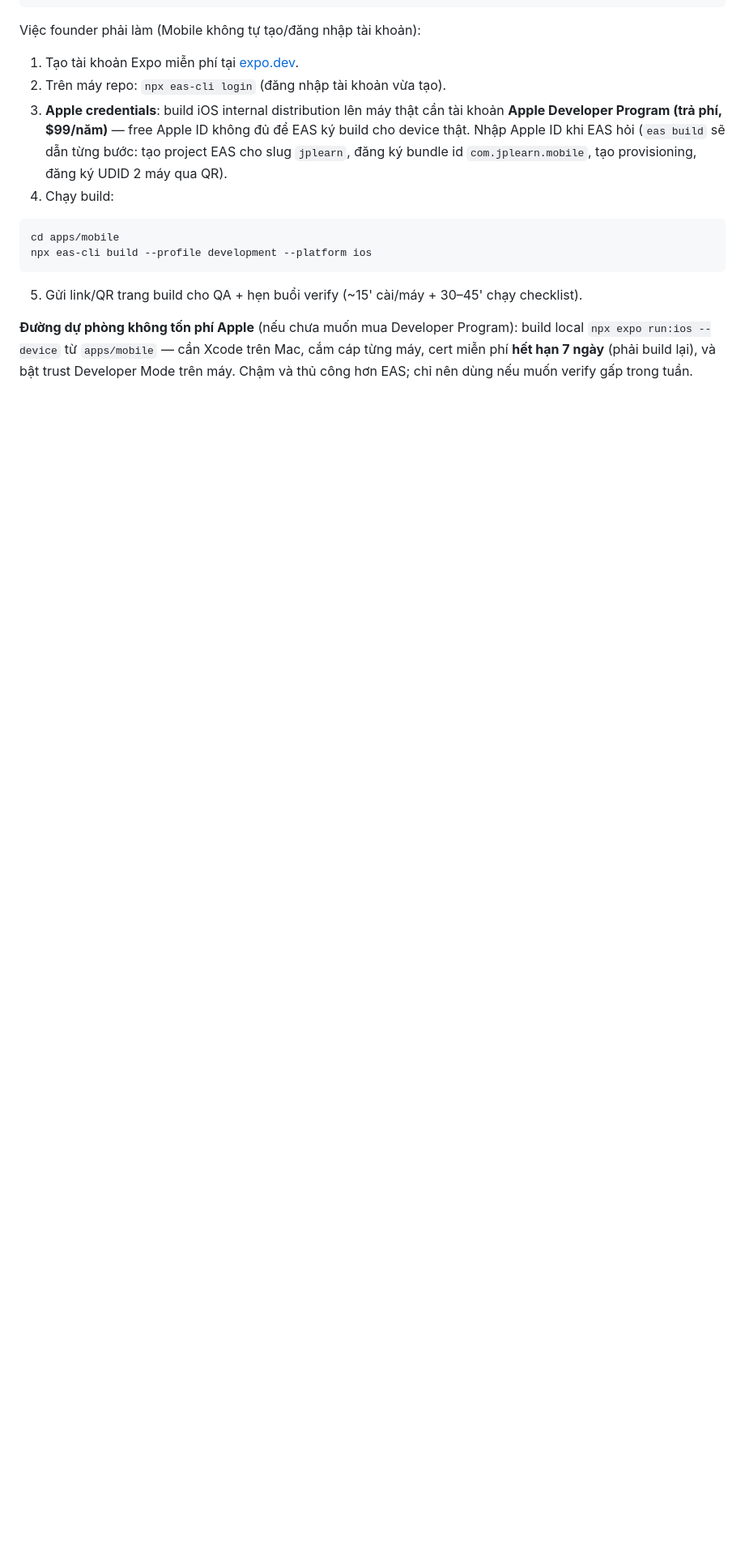
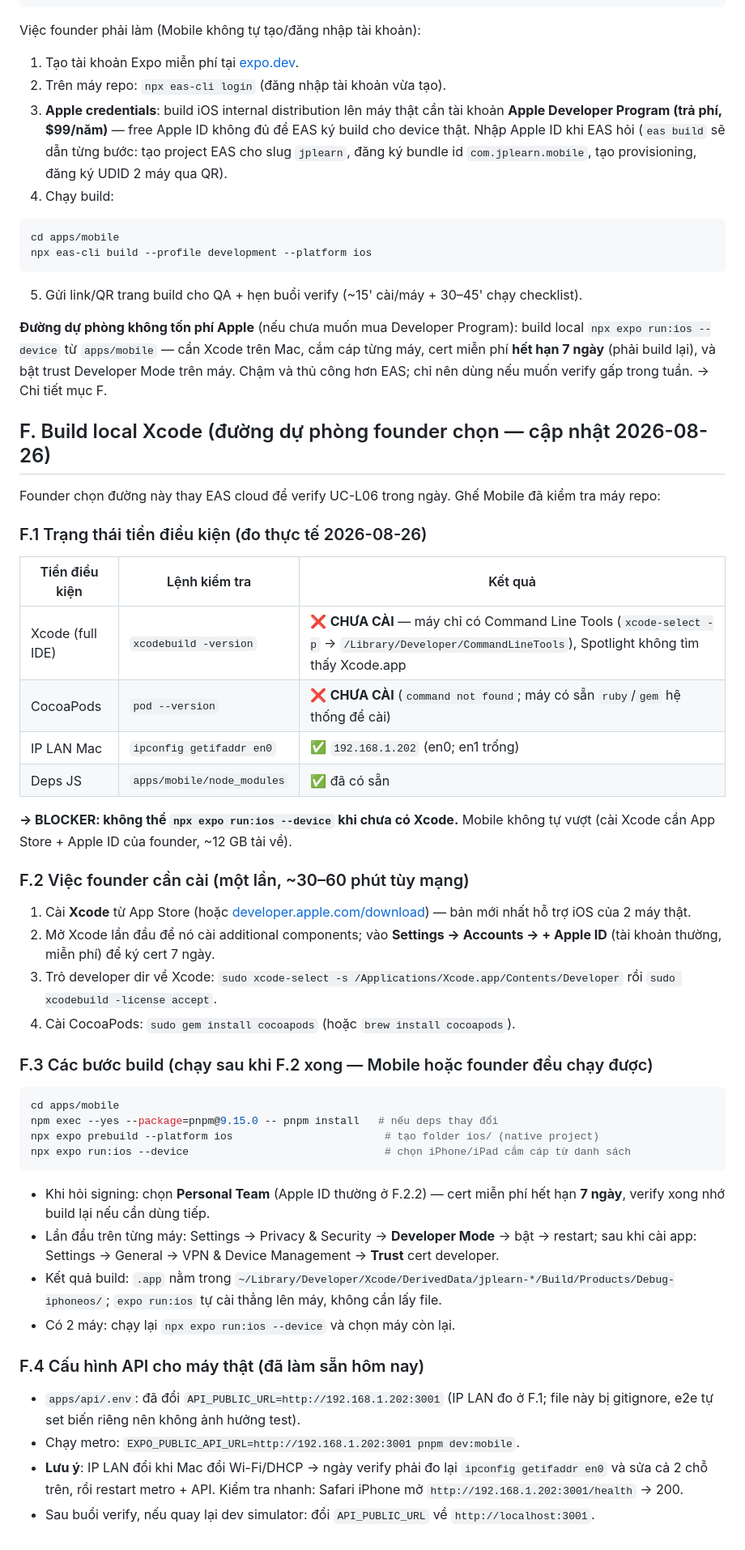
Before and after one commit to quyendolearndata/JPLearn, a Markdown page: docs/qa/issue-30-uc-l06-native-checklist.md, the part around the change. Shown at 81% size. Rendered like a GitHub page; blank space fills up the shorter version.

Commit message:
docs(qa): thêm đường build local Xcode dự phòng cho #30 (UC-L06)
Ghi blocker Xcode/CocoaPods chưa cài, IP LAN 192.168.1.202,
các bước prebuild + run:ios --device và cấu hình API_PUBLIC_URL/EXPO_PUBLIC_API_URL cho máy thật (T-ID-002, T-PRG-004, NFR-XPLAT-002).

````diff
--- a/docs/qa/issue-30-uc-l06-native-checklist.md
+++ b/docs/qa/issue-30-uc-l06-native-checklist.md
@@ -79,4 +79,47 @@ npx eas-cli build --profile development --platform ios
 
 5. Gửi link/QR trang build cho QA + hẹn buổi verify (~15' cài/máy + 30–45' chạy checklist).
 
-**Đường dự phòng không tốn phí Apple** (nếu chưa muốn mua Developer Program): build local `npx expo run:ios --device` từ `apps/mobile` — cần Xcode trên Mac, cắm cáp từng máy, cert miễn phí **hết hạn 7 ngày** (phải build lại), và bật trust Developer Mode trên máy. Chậm và thủ công hơn EAS; chỉ nên dùng nếu muốn verify gấp trong tuần.
+**Đường dự phòng không tốn phí Apple** (nếu chưa muốn mua Developer Program): build local `npx expo run:ios --device` từ `apps/mobile` — cần Xcode trên Mac, cắm cáp từng máy, cert miễn phí **hết hạn 7 ngày** (phải build lại), và bật trust Developer Mode trên máy. Chậm và thủ công hơn EAS; chỉ nên dùng nếu muốn verify gấp trong tuần. → Chi tiết mục F.
+
+## F. Build local Xcode (đường dự phòng founder chọn — cập nhật 2026-08-26)
+
+Founder chọn đường này thay EAS cloud để verify UC-L06 trong ngày. Ghế Mobile đã kiểm tra máy repo:
+
+### F.1 Trạng thái tiền điều kiện (đo thực tế 2026-08-26)
+
+| Tiền điều kiện | Lệnh kiểm tra | Kết quả |
+|---|---|---|
+| Xcode (full IDE) | `xcodebuild -version` | ❌ **CHƯA CÀI** — máy chỉ có Command Line Tools (`xcode-select -p` → `/Library/Developer/CommandLineTools`), Spotlight không tìm thấy Xcode.app |
+| CocoaPods | `pod --version` | ❌ **CHƯA CÀI** (`command not found`; máy có sẵn `ruby`/`gem` hệ thống để cài) |
+| IP LAN Mac | `ipconfig getifaddr en0` | ✅ `192.168.1.202` (en0; en1 trống) |
+| Deps JS | `apps/mobile/node_modules` | ✅ đã có sẵn |
+
+**→ BLOCKER: không thể `npx expo run:ios --device` khi chưa có Xcode.** Mobile không tự vượt (cài Xcode cần App Store + Apple ID của founder, ~12 GB tải về).
+
+### F.2 Việc founder cần cài (một lần, ~30–60 phút tùy mạng)
+
+1. Cài **Xcode** từ App Store (hoặc [developer.apple.com/download](https://developer.apple.com/download/all/)) — bản mới nhất hỗ trợ iOS của 2 máy thật.
+2. Mở Xcode lần đầu để nó cài additional components; vào **Settings → Accounts → + Apple ID** (tài khoản thường, miễn phí) để ký cert 7 ngày.
+3. Trỏ developer dir về Xcode: `sudo xcode-select -s /Applications/Xcode.app/Contents/Developer` rồi `sudo xcodebuild -license accept`.
+4. Cài CocoaPods: `sudo gem install cocoapods` (hoặc `brew install cocoapods`).
+
+### F.3 Các bước build (chạy sau khi F.2 xong — Mobile hoặc founder đều chạy được)
+
+```bash
+cd apps/mobile
+npm exec --yes --package=pnpm@9.15.0 -- pnpm install   # nếu deps thay đổi
+npx expo prebuild --platform ios                        # tạo folder ios/ (native project)
+npx expo run:ios --device                               # chọn iPhone/iPad cắm cáp từ danh sách
+```
+
+- Khi hỏi signing: chọn **Personal Team** (Apple ID thường ở F.2.2) — cert miễn phí hết hạn **7 ngày**, verify xong nhớ build lại nếu cần dùng tiếp.
+- Lần đầu trên từng máy: Settings → Privacy & Security → **Developer Mode** → bật → restart; sau khi cài app: Settings → General → VPN & Device Management → **Trust** cert developer.
+- Kết quả build: `.app` nằm trong `~/Library/Developer/Xcode/DerivedData/jplearn-*/Build/Products/Debug-iphoneos/`; `expo run:ios` tự cài thẳng lên máy, không cần lấy file.
+- Có 2 máy: chạy lại `npx expo run:ios --device` và chọn máy còn lại.
+
+### F.4 Cấu hình API cho máy thật (đã làm sẵn hôm nay)
+
+- `apps/api/.env`: đã đổi `API_PUBLIC_URL=http://192.168.1.202:3001` (IP LAN đo ở F.1; file này bị gitignore, e2e tự set biến riêng nên không ảnh hưởng test).
+- Chạy metro: `EXPO_PUBLIC_API_URL=http://192.168.1.202:3001 pnpm dev:mobile`.
+- **Lưu ý**: IP LAN đổi khi Mac đổi Wi-Fi/DHCP → ngày verify phải đo lại `ipconfig getifaddr en0` và sửa cả 2 chỗ trên, rồi restart metro + API. Kiểm tra nhanh: Safari iPhone mở `http://192.168.1.202:3001/health` → 200.
+- Sau buổi verify, nếu quay lại dev simulator: đổi `API_PUBLIC_URL` về `http://localhost:3001`.
````
